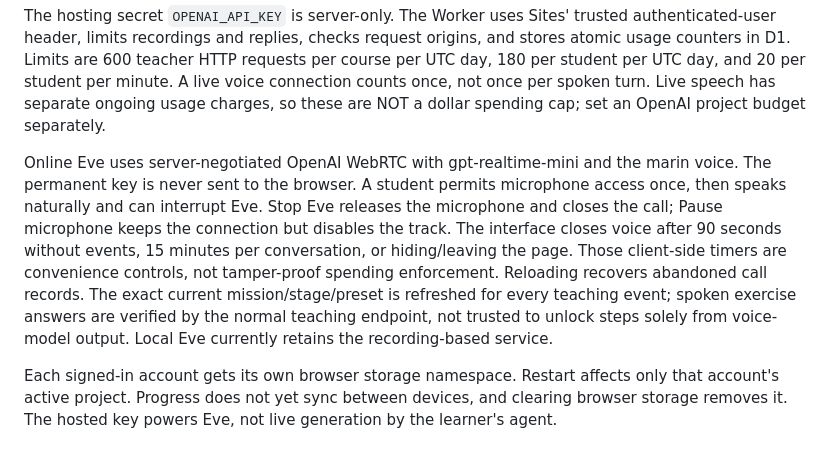
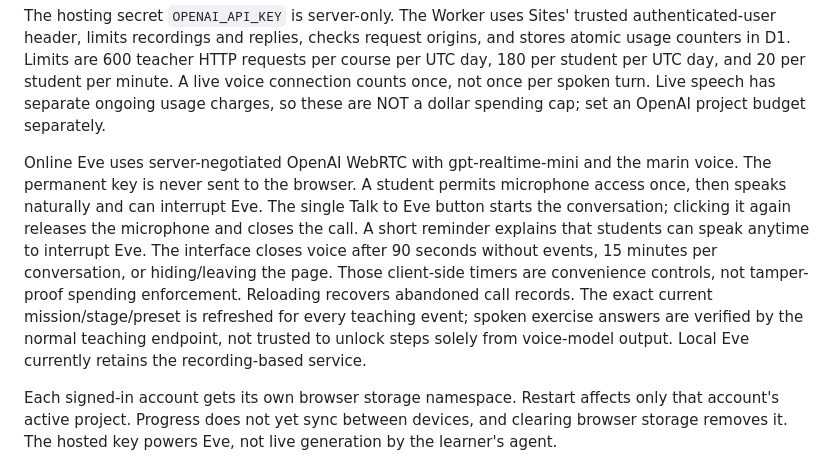
Before and after one commit to Lumena07/build-your-ai, a Markdown page: README.md, the part around the change. GitHub-like rendering.

Commit message:
Document the single Eve control

```diff
--- a/README.md
+++ b/README.md
@@ -56,7 +56,7 @@ Sites serves the course and Eve from the same protected origin. Its custom acces
 
 The hosting secret `OPENAI_API_KEY` is server-only. The Worker uses Sites' trusted authenticated-user header, limits recordings and replies, checks request origins, and stores atomic usage counters in D1. Limits are 600 teacher HTTP requests per course per UTC day, 180 per student per UTC day, and 20 per student per minute. A live voice connection counts once, not once per spoken turn. Live speech has separate ongoing usage charges, so these are NOT a dollar spending cap; set an OpenAI project budget separately.
 
-Online Eve uses server-negotiated OpenAI WebRTC with gpt-realtime-mini and the marin voice. The permanent key is never sent to the browser. A student permits microphone access once, then speaks naturally and can interrupt Eve. Stop Eve releases the microphone and closes the call; Pause microphone keeps the connection but disables the track. The interface closes voice after 90 seconds without events, 15 minutes per conversation, or hiding/leaving the page. Those client-side timers are convenience controls, not tamper-proof spending enforcement. Reloading recovers abandoned call records. The exact current mission/stage/preset is refreshed for every teaching event; spoken exercise answers are verified by the normal teaching endpoint, not trusted to unlock steps solely from voice-model output. Local Eve currently retains the recording-based service.
+Online Eve uses server-negotiated OpenAI WebRTC with gpt-realtime-mini and the marin voice. The permanent key is never sent to the browser. A student permits microphone access once, then speaks naturally and can interrupt Eve. The single Talk to Eve button starts the conversation; clicking it again releases the microphone and closes the call. A short reminder explains that students can speak anytime to interrupt Eve. The interface closes voice after 90 seconds without events, 15 minutes per conversation, or hiding/leaving the page. Those client-side timers are convenience controls, not tamper-proof spending enforcement. Reloading recovers abandoned call records. The exact current mission/stage/preset is refreshed for every teaching event; spoken exercise answers are verified by the normal teaching endpoint, not trusted to unlock steps solely from voice-model output. Local Eve currently retains the recording-based service.
 
 Each signed-in account gets its own browser storage namespace. Restart affects only that account's active project. Progress does not yet sync between devices, and clearing browser storage removes it. The hosted key powers Eve, not live generation by the learner's agent.
 
```
